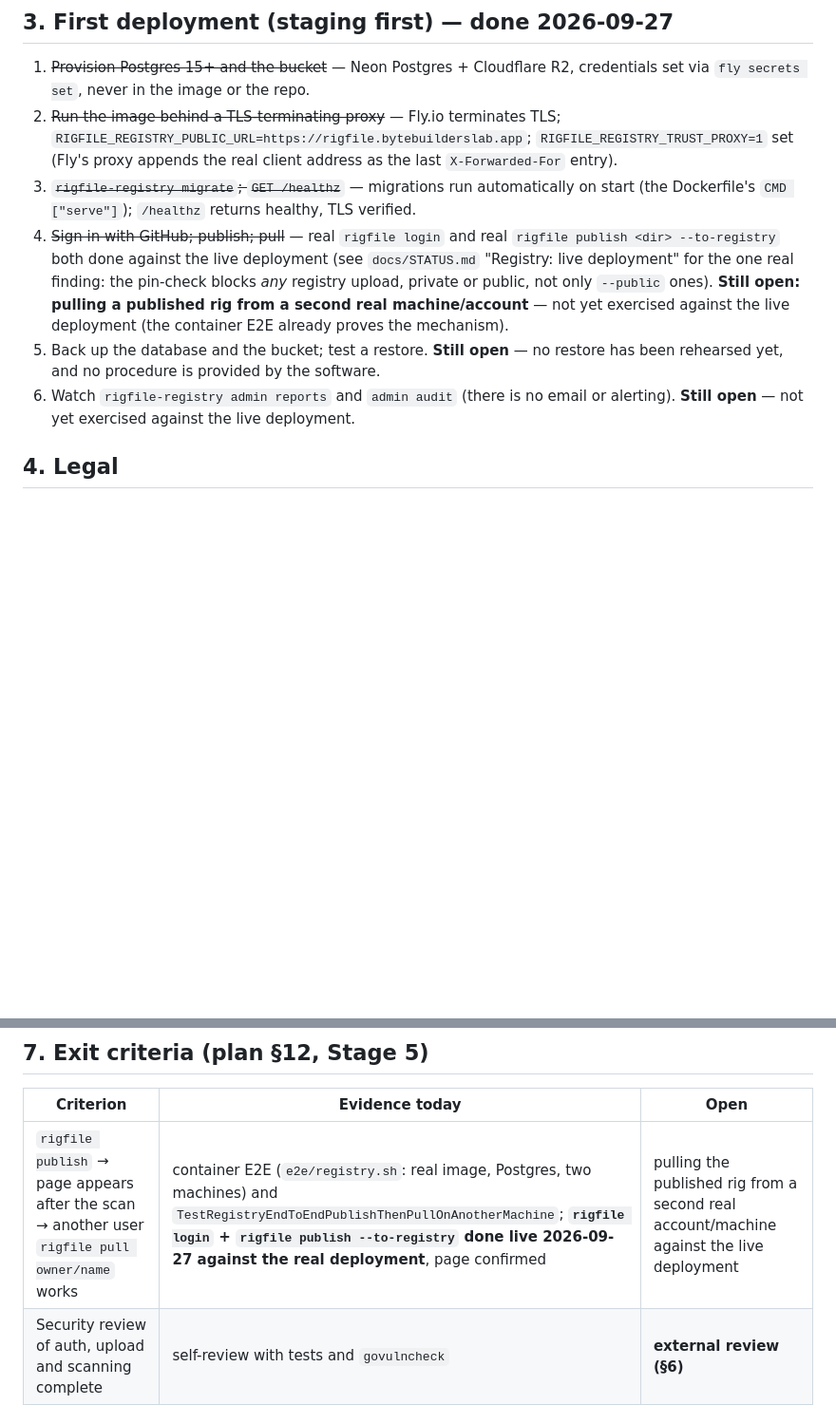
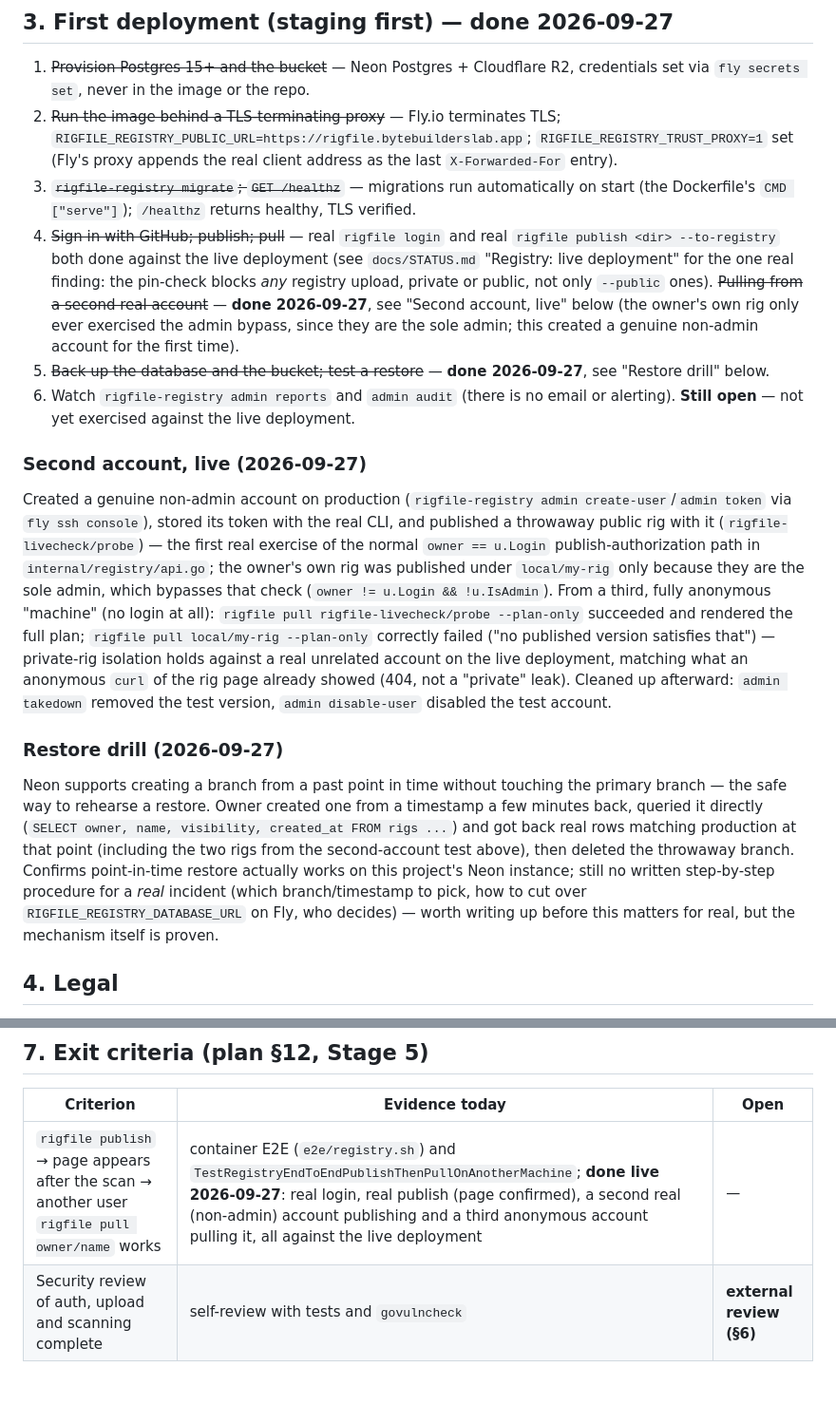
Before and after one commit to rigfile/rigfile, a Markdown page: docs/stage-5-owner-checks.md, 2 parts joined by grey strips. Shown at 95% size. Drawn GitHub-style; blank space fills up the shorter version.

Commit message:
docs(registry): record the second-account pull and restore drill, both live
Second account: created a genuine non-admin account on production
(rigfile-registry admin create-user/token) and published a throwaway public
rig with it -- the first real exercise of the normal owner == u.Login
publish path in internal/registry/api.go; the owner's own rig only ever
went through the admin bypass, since they are the sole admin. A third,
fully anonymous machine pulled the public test rig successfully and was
correctly refused the owner's private rig. Cleaned up afterward (admin
takedown, admin disable-user).

Restore drill: a Neon point-in-time branch, queried directly, returned real
rows matching production (owner confirmed with a screenshot). Branch
deleted afterward. Proves the mechanism; a written incident procedure
(which timestamp, how to cut the connection string over, who decides)
still doesn't exist.

Co-Authored-By: Claude Sonnet 5 <noreply@anthropic.com>

```diff
--- a/docs/stage-5-owner-checks.md
+++ b/docs/stage-5-owner-checks.md
@@ -23,9 +23,17 @@ The registry is built and tested here against a real Postgres, a fake GitHub and
 1. ~~Provision Postgres 15+ and the bucket~~ — Neon Postgres + Cloudflare R2, credentials set via `fly secrets set`, never in the image or the repo.
 2. ~~Run the image behind a TLS-terminating proxy~~ — Fly.io terminates TLS; `RIGFILE_REGISTRY_PUBLIC_URL=https://rigfile.bytebuilderslab.app`; `RIGFILE_REGISTRY_TRUST_PROXY=1` set (Fly's proxy appends the real client address as the last `X-Forwarded-For` entry).
 3. ~~`rigfile-registry migrate`; `GET /healthz`~~ — migrations run automatically on start (the Dockerfile's `CMD ["serve"]`); `/healthz` returns healthy, TLS verified.
-4. ~~Sign in with GitHub; publish; pull~~ — real `rigfile login` and real `rigfile publish <dir> --to-registry` both done against the live deployment (see `docs/STATUS.md` "Registry: live deployment" for the one real finding: the pin-check blocks *any* registry upload, private or public, not only `--public` ones). **Still open: pulling a published rig from a second real machine/account** — not yet exercised against the live deployment (the container E2E already proves the mechanism).
-5. Back up the database and the bucket; test a restore. **Still open** — no restore has been rehearsed yet, and no procedure is provided by the software.
+4. ~~Sign in with GitHub; publish; pull~~ — real `rigfile login` and real `rigfile publish <dir> --to-registry` both done against the live deployment (see `docs/STATUS.md` "Registry: live deployment" for the one real finding: the pin-check blocks *any* registry upload, private or public, not only `--public` ones). ~~Pulling from a second real account~~ — **done 2026-09-27**, see "Second account, live" below (the owner's own rig only ever exercised the admin bypass, since they are the sole admin; this created a genuine non-admin account for the first time).
+5. ~~Back up the database and the bucket; test a restore~~ — **done 2026-09-27**, see "Restore drill" below.
 6. Watch `rigfile-registry admin reports` and `admin audit` (there is no email or alerting). **Still open** — not yet exercised against the live deployment.
+
+### Second account, live (2026-09-27)
+
+Created a genuine non-admin account on production (`rigfile-registry admin create-user`/`admin token` via `fly ssh console`), stored its token with the real CLI, and published a throwaway public rig with it (`rigfile-livecheck/probe`) — the first real exercise of the normal `owner == u.Login` publish-authorization path in `internal/registry/api.go`; the owner's own rig was published under `local/my-rig` only because they are the sole admin, which bypasses that check (`owner != u.Login && !u.IsAdmin`). From a third, fully anonymous "machine" (no login at all): `rigfile pull rigfile-livecheck/probe --plan-only` succeeded and rendered the full plan; `rigfile pull local/my-rig --plan-only` correctly failed ("no published version satisfies that") — private-rig isolation holds against a real unrelated account on the live deployment, matching what an anonymous `curl` of the rig page already showed (404, not a "private" leak). Cleaned up afterward: `admin takedown` removed the test version, `admin disable-user` disabled the test account.
+
+### Restore drill (2026-09-27)
+
+Neon supports creating a branch from a past point in time without touching the primary branch — the safe way to rehearse a restore. Owner created one from a timestamp a few minutes back, queried it directly (`SELECT owner, name, visibility, created_at FROM rigs ...`) and got back real rows matching production at that point (including the two rigs from the second-account test above), then deleted the throwaway branch. Confirms point-in-time restore actually works on this project's Neon instance; still no written step-by-step procedure for a *real* incident (which branch/timestamp to pick, how to cut over `RIGFILE_REGISTRY_DATABASE_URL` on Fly, who decides) — worth writing up before this matters for real, but the mechanism itself is proven.
 
 ## 4. Legal
 
@@ -43,6 +51,6 @@ Decide who reads reports, how fast, and what your escalation is for malware and
 
 | Criterion | Evidence today | Open |
 |---|---|---|
-| `rigfile publish` → page appears after the scan → another user `rigfile pull owner/name` works | container E2E (`e2e/registry.sh`: real image, Postgres, two machines) and `TestRegistryEndToEndPublishThenPullOnAnotherMachine`; **`rigfile login` + `rigfile publish --to-registry` done live 2026-09-27 against the real deployment**, page confirmed | pulling the published rig from a second real account/machine against the live deployment |
+| `rigfile publish` → page appears after the scan → another user `rigfile pull owner/name` works | container E2E (`e2e/registry.sh`) and `TestRegistryEndToEndPublishThenPullOnAnotherMachine`; **done live 2026-09-27**: real login, real publish (page confirmed), a second real (non-admin) account publishing and a third anonymous account pulling it, all against the live deployment | — |
 | Security review of auth, upload and scanning complete | self-review with tests and `govulncheck` | **external review (§6)** |
 | Terms, acceptable-use policy, takedown process | drafts and working tools | lawyer (§4) |
```
Also changed, not shown: docs/STATUS.md (+3 -1 lines), docs/owner-checklist.md (+1 -1 lines).
